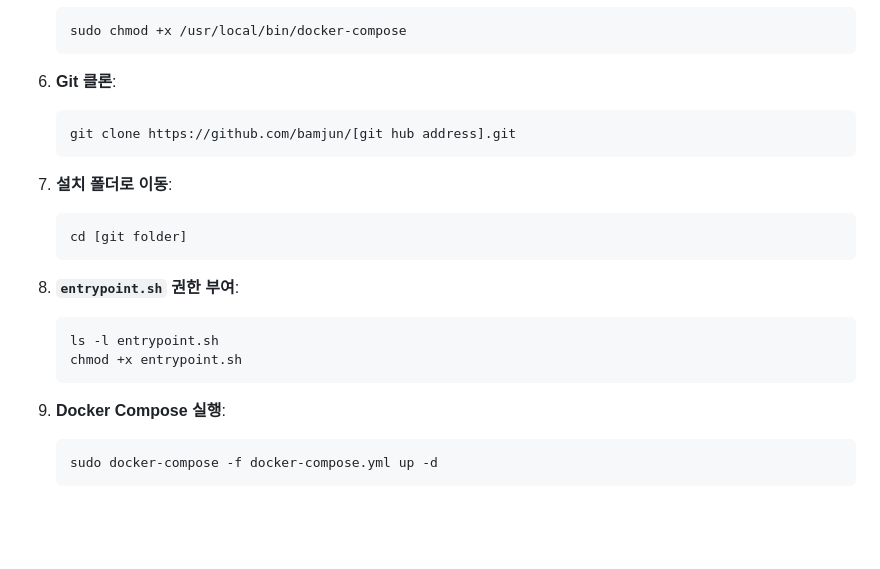
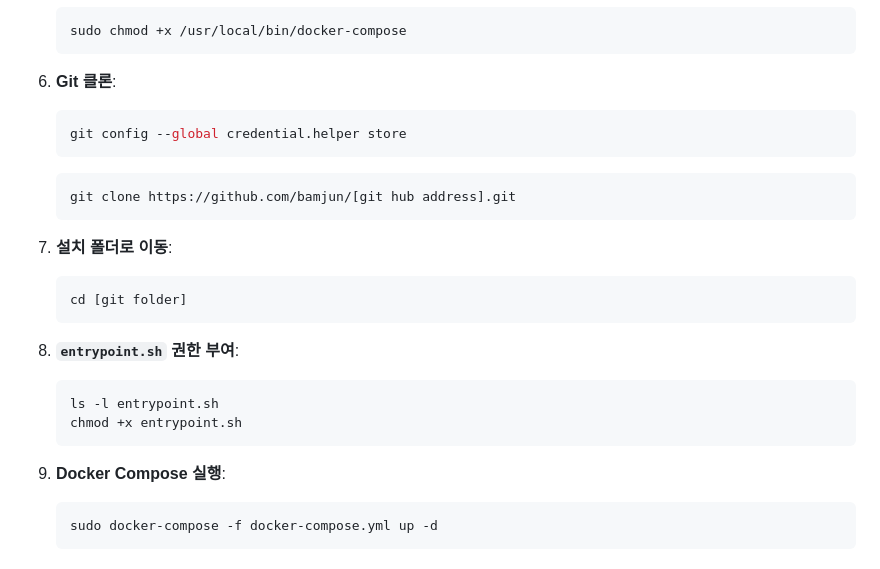
Before and after one commit to bamjun/oz-test-miniproject-1, a Markdown page: README.md, the part around the change. GitHub-like rendering; blank space fills up the shorter version.

Commit message:
store key

````diff
--- a/README.md
+++ b/README.md
@@ -116,6 +116,11 @@ Ubuntu 환경에서 위의 작업을 수행하기 위한 명령어는 다음과
     ```
 
 6. **Git 클론**:
+
+    ```sh
+    git config --global credential.helper store
+    ```
+
     ```sh
     git clone https://github.com/bamjun/[git hub address].git
     ```
@@ -131,7 +136,7 @@ Ubuntu 환경에서 위의 작업을 수행하기 위한 명령어는 다음과
     chmod +x entrypoint.sh
     ```
 
-9. **Docker Compose 실행**:
+9.  **Docker Compose 실행**:
     ```sh
     sudo docker-compose -f docker-compose.yml up -d
     ```
````
